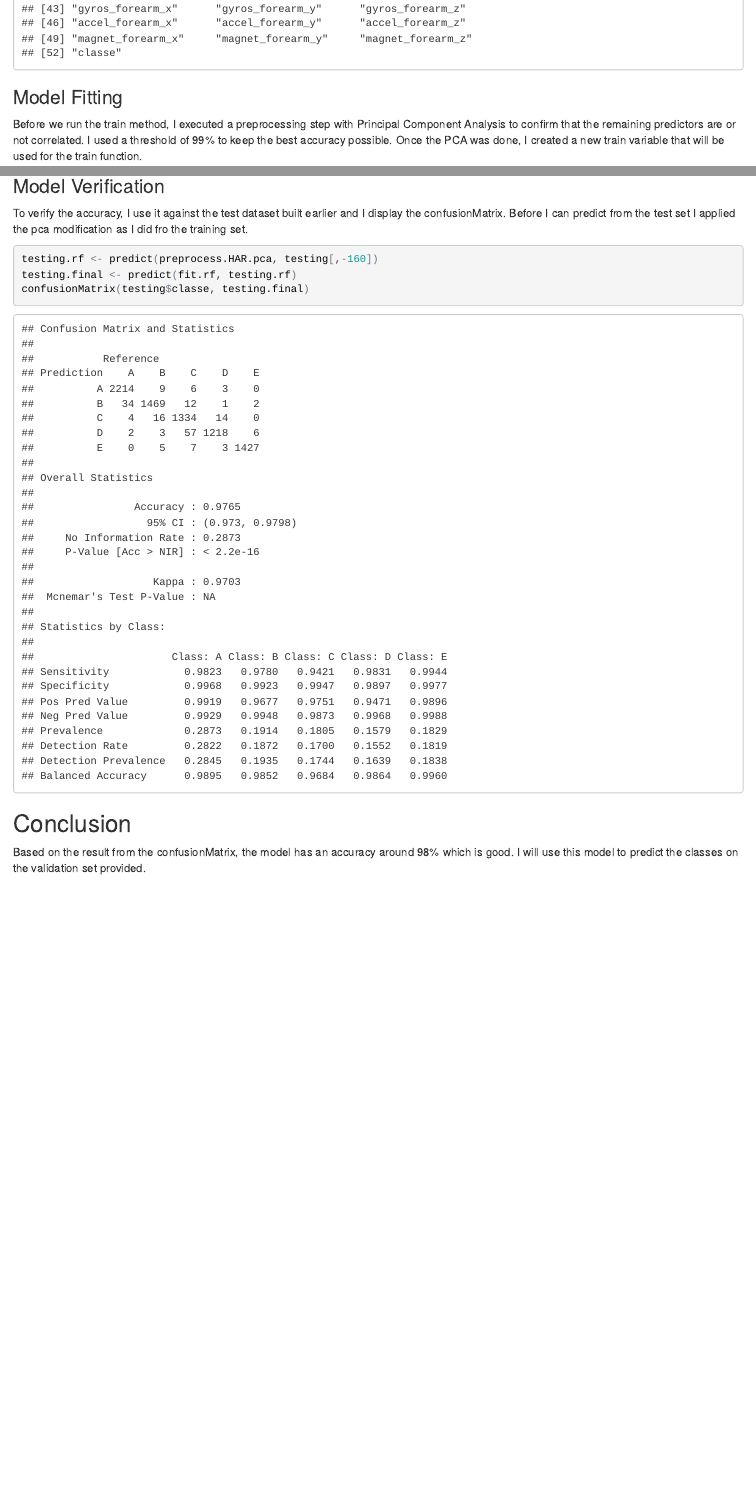
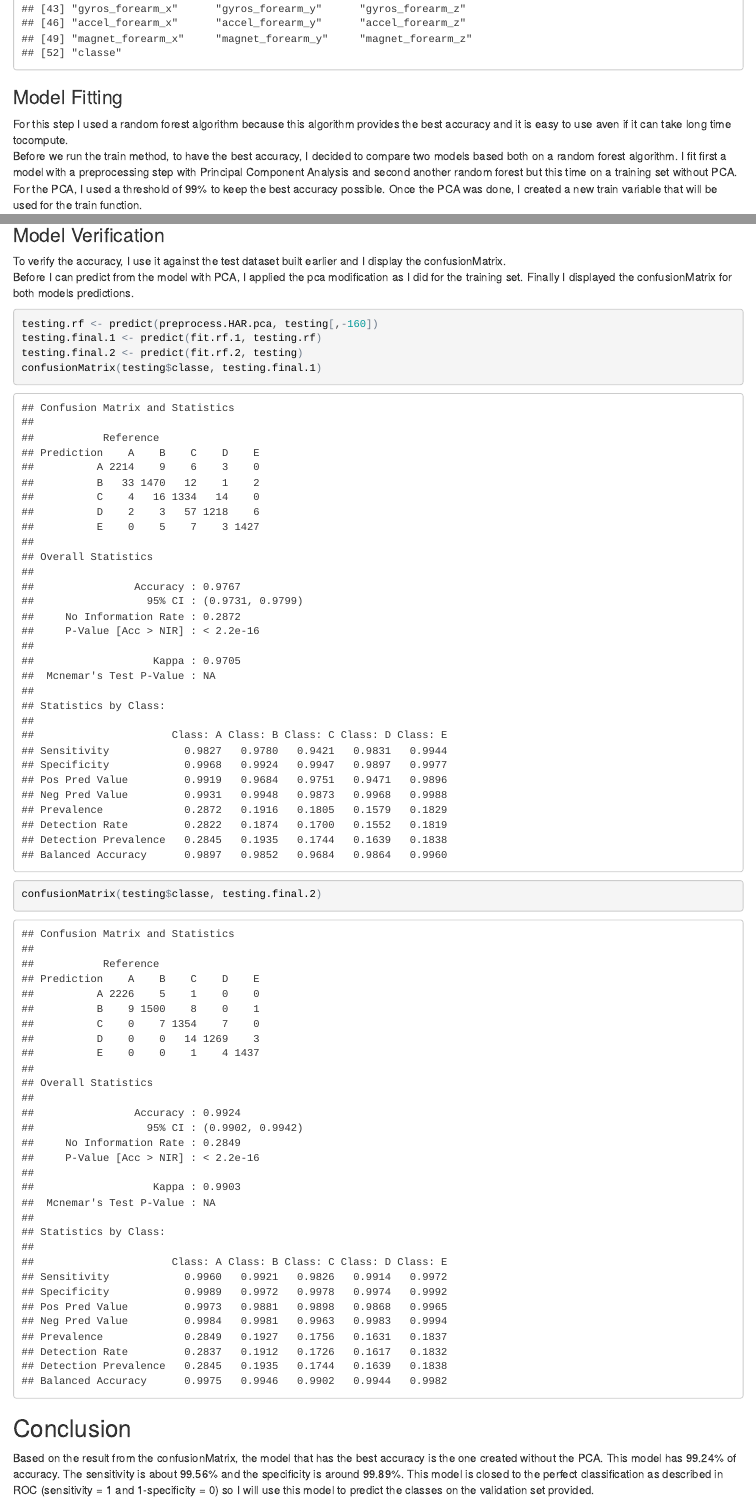
Before and after one commit to flaforgia/PML, an R Markdown document (prediction.rmd): the page in a window 1100 px wide, from 1700 px down, and a second part further down, joined at a grey line. The pictures show the output file prediction.html that the author committed with the source, opened offline.

Commit message:
PML assignment

````diff
--- a/prediction.rmd
+++ b/prediction.rmd
@@ -60,7 +60,9 @@ colnames(training.final)
 ```
 
 ### Model Fitting
-Before we run the train method, I executed a preprocessing step with Principal Component Analysis to confirm that the remaining predictors are or not correlated. I used a threshold of 99% to keep the best accuracy possible. Once the PCA was done, I created a new train variable that will be used for the train function.
+For this step I used a random forest algorithm because this algorithm provides the best accuracy and it is easy to use aven if it can take long time tocompute.
+Before we run the train method, to have the best accuracy, I decided to compare two models based both on a random forest algorithm. I fit first a model with a preprocessing step with Principal Component Analysis and second another random forest but this time on a training set without PCA.
+For the PCA, I used a threshold of 99% to keep the best accuracy possible. Once the PCA was done, I created a new train variable that will be used for the train function.
 ```{r echo=TRUE, warning=FALSE, cache=TRUE, message=FALSE}
 preprocess.HAR.pca <- preProcess(training.final[,-52], method="pca", thresh=0.99)
 train.HAR <- predict(preprocess.HAR.pca, training.final[,-52])
@@ -73,11 +76,14 @@ fit.rf <- train(training.final$classe~., method="rf", data=train.HAR)
 ```
 
 ### Model Verification
-To verify the accuracy, I use it against the test dataset built earlier and I display the confusionMatrix. Before I can predict from the test set I applied the pca modification as I did fro the training set.
+To verify the accuracy, I use it against the test dataset built earlier and I display the confusionMatrix.
+Before I can predict from the model with PCA, I applied the pca modification as I did for the training set. Finally I displayed the confusionMatrix for both models predictions.
 ```{r echo=TRUE, warning=FALSE, cache=TRUE, message=FALSE}
 testing.rf <- predict(preprocess.HAR.pca, testing[,-160])
-testing.final <- predict(fit.rf, testing.rf)
-confusionMatrix(testing$classe, testing.final)
+testing.final.1 <- predict(fit.rf.1, testing.rf)
+testing.final.2 <- predict(fit.rf.2, testing)
+confusionMatrix(testing$classe, testing.final.1)
+confusionMatrix(testing$classe, testing.final.2)
 ```
 ## Conclusion
-Based on the result from the confusionMatrix, the model has an accuracy around 98% which is good. I will use this model to predict the classes on the validation set provided.
+Based on the result from the confusionMatrix, the model that has the best accuracy is the one created without the PCA. This model has 99.24% of accuracy. The sensitivity is about 99.56% and the specificity is around 99.89%. This model is closed to the perfect classification as described in ROC (sensitivity = 1 and 1-specificity = 0) so I will use this model to predict the classes on the validation set provided.
````
Also changed, not shown: prediction.html, prediction.pdf (deleted), prediction.rmd (7 more changed lines).
